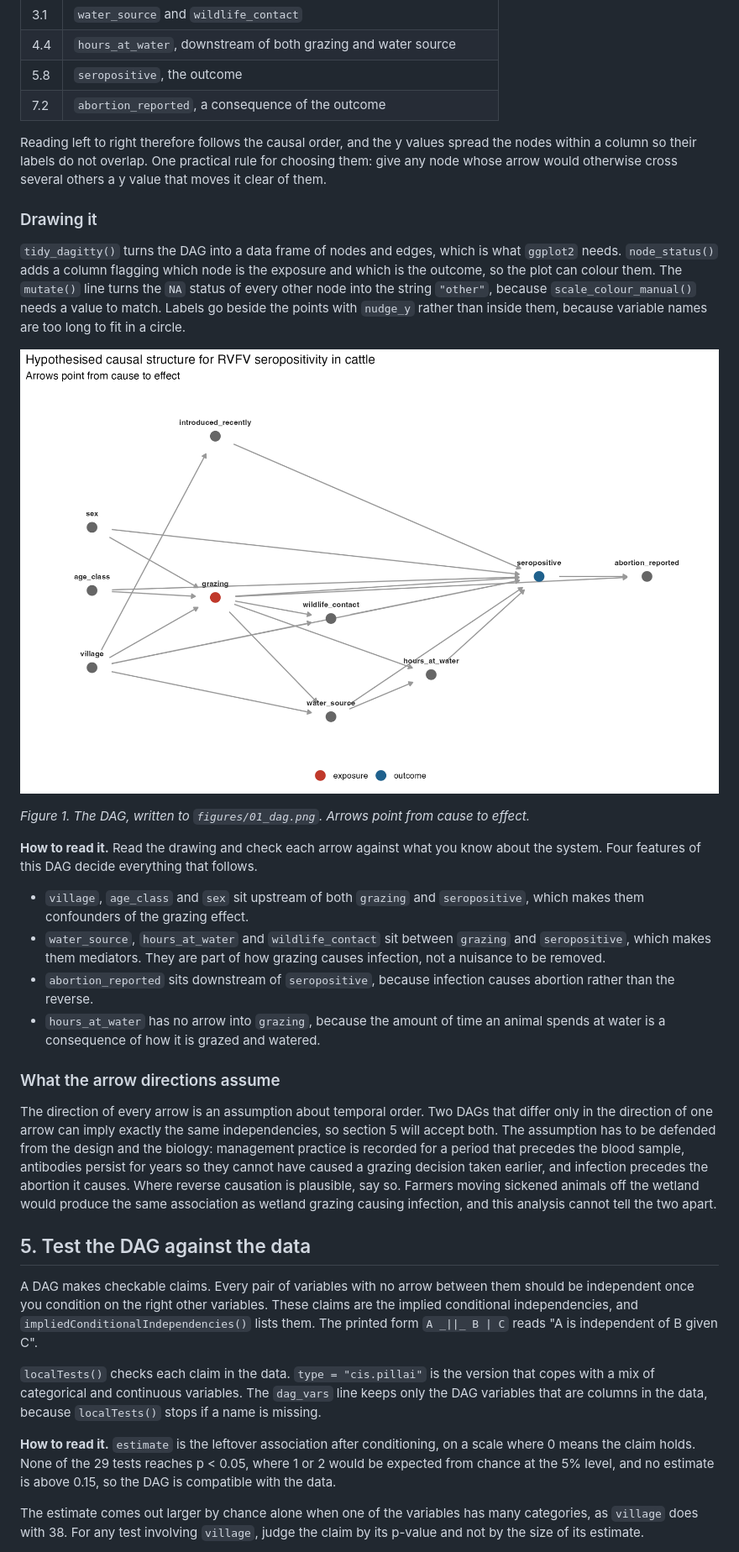
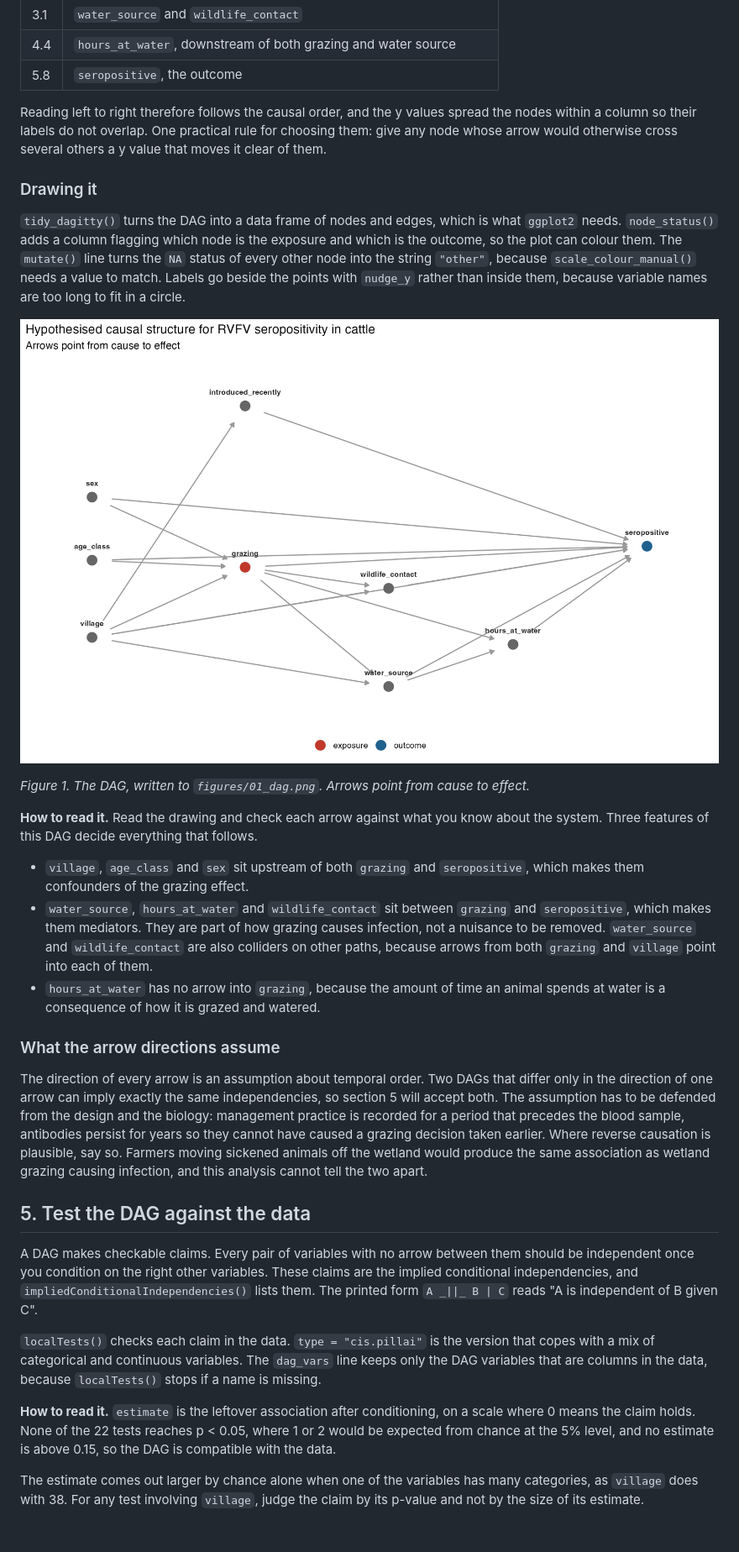
Before and after one commit to iamjessclark/causal-analysis, a Markdown page: TUTORIAL.md, the part around one of its changes. Shown at 84% size. Drawn GitHub-style; pictures changed too: figures/01_dag.png; blank space fills up the shorter version.

```diff
--- a/TUTORIAL.md
+++ b/TUTORIAL.md
@@ -420,7 +442,6 @@ variables of the same kind in a vertical column.
 | 3.1 | `water_source` and `wildlife_contact` |
 | 4.4 | `hours_at_water`, downstream of both grazing and water source |
 | 5.8 | `seropositive`, the outcome |
-| 7.2 | `abortion_reported`, a consequence of the outcome |
 
 Reading left to right therefore follows the causal order, and the y values
 spread the nodes within a column so their labels do not overlap. One practical
@@ -443,15 +464,15 @@ long to fit in a circle.
 effect.*
 
 **How to read it.** Read the drawing and check each arrow against what you know
-about the system. Four features of this DAG decide everything that follows.
+about the system. Three features of this DAG decide everything that follows.
 
 - `village`, `age_class` and `sex` sit upstream of both `grazing` and
   `seropositive`, which makes them confounders of the grazing effect.
 - `water_source`, `hours_at_water` and `wildlife_contact` sit between `grazing`
   and `seropositive`, which makes them mediators. They are
   part of how grazing causes infection, not a nuisance to be removed.
-- `abortion_reported` sits downstream of `seropositive`, because infection
-  causes abortion rather than the reverse.
+  `water_source` and `wildlife_contact` are also colliders on other paths,
+  because arrows from both `grazing` and `village` point into each of them.
 - `hours_at_water` has no arrow into `grazing`, because the amount of time an
   animal spends at water is a consequence of how it is grazed and watered.
 
@@ -462,8 +483,8 @@ Two DAGs that differ only in the direction of one arrow
 can imply exactly the same independencies, so section 5 will accept both. The
 assumption has to be defended from the design and the biology: management
 practice is recorded for a period that precedes the blood sample, antibodies
-persist for years so they cannot have caused a grazing decision taken earlier,
-and infection precedes the abortion it causes. Where reverse causation is
+persist for years so they cannot have caused a grazing decision taken earlier.
+Where reverse causation is
 plausible, say so. Farmers moving sickened animals off the wetland would
 produce the same association as wetland grazing causing infection, and this
 analysis cannot tell the two apart.
@@ -482,7 +503,7 @@ version that copes with a mix of categorical and continuous variables. The
 because `localTests()` stops if a name is missing.
 
 **How to read it.** `estimate` is the leftover association after conditioning,
-on a scale where 0 means the claim holds. None of the 29 tests reaches
+on a scale where 0 means the claim holds. None of the 22 tests reaches
 p < 0.05, where 1 or 2 would be expected from chance at the 5% level, and no
 estimate is above 0.15, so the DAG is compatible with the data.
 
```
Also changed, not shown: other parts of TUTORIAL.md (+131 -30 lines), README.md (+1 -3 lines), figures/02_ppcheck.png, 5 other files.
